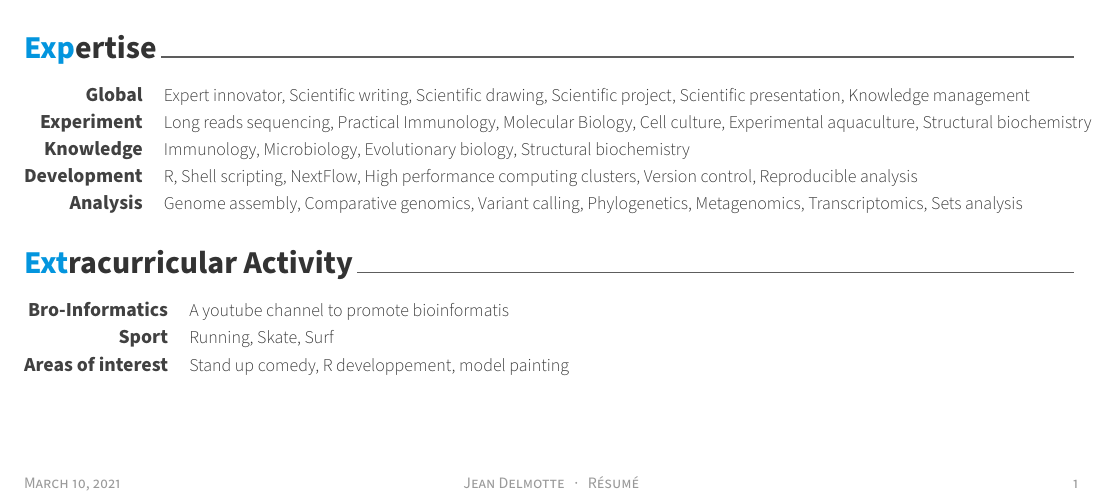
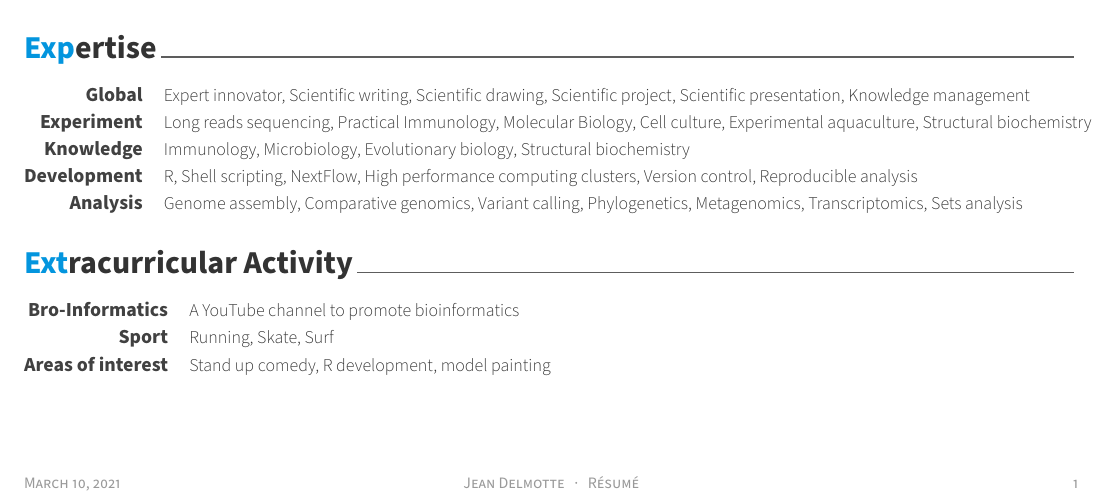
Before and after one commit to propan2one/Awesome-CV, a LaTeX CV (cv.tex, which reads cv/extracurricular.tex): part of the page, cut so that both start at the same text. Compiled offline with XeLaTeX.

Commit message:
fix: orthographe

```diff
--- a/cv/extracurricular.tex
+++ b/cv/extracurricular.tex
@@ -11,7 +11,7 @@
 %---------------------------------------------------------
   \cvskill
     {Bro-Informatics} % Category
-    {A youtube channel to promote bioinformatis} % Skills
+    {A YouTube channel to promote bioinformatics} % Skills
 
 %---------------------------------------------------------
   \cvskill
@@ -21,7 +21,7 @@
 %---------------------------------------------------------
   \cvskill
     {Areas of interest} % Category
-    {Stand up comedy, R developpement, model painting} % Skills
+    {Stand up comedy, R development, model painting} % Skills
 
 %---------------------------------------------------------
 \end{cvskills}
```
